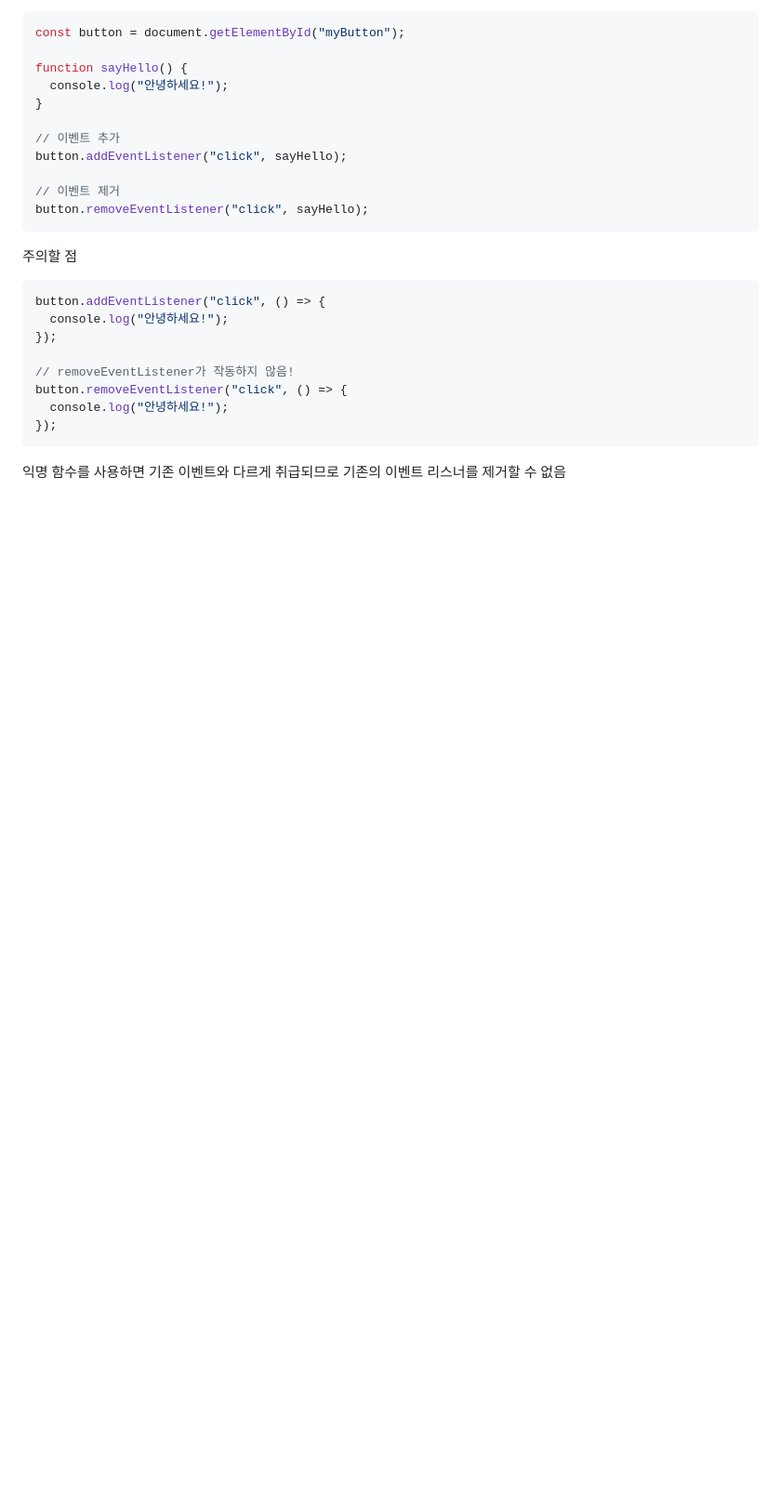
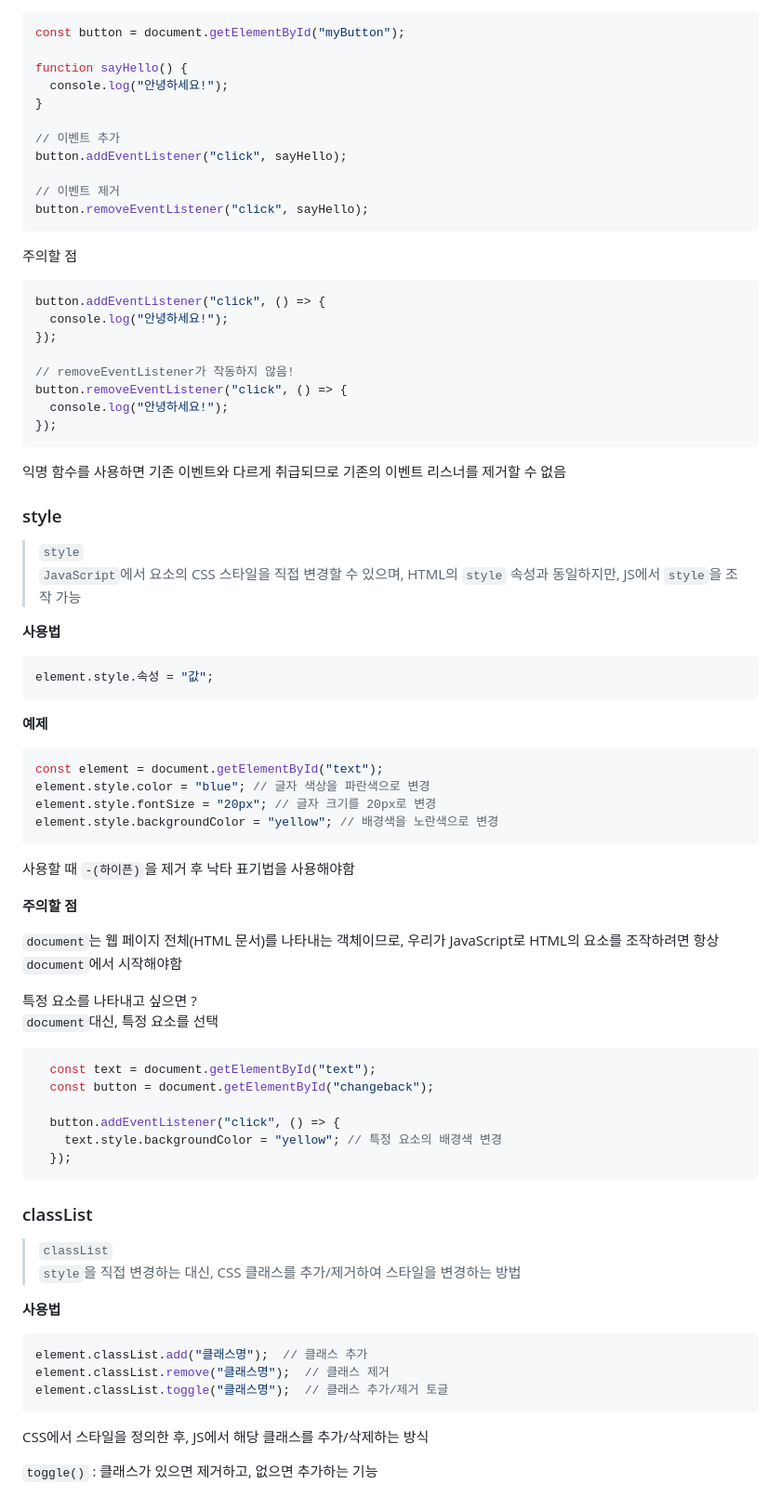
Before and after one commit to DefenseArt/JavaScript-practice, a Markdown page: JavaScript-Docs/Web_Interaction/DOM-Event-Basics.md, the part around the change. Shown at 93% size. Drawn GitHub-style; blank space fills up the shorter version.

````diff
--- a/JavaScript-Docs/Web_Interaction/DOM-Event-Basics.md
+++ b/JavaScript-Docs/Web_Interaction/DOM-Event-Basics.md
@@ -190,3 +190,53 @@ button.removeEventListener("click", () => {
 });
 ```
 익명 함수를 사용하면 기존 이벤트와 다르게 취급되므로 기존의 이벤트 리스너를 제거할 수 없음
+
+### style
+
+> `style`
+> `JavaScript`에서 요소의 CSS 스타일을 직접 변경할 수 있으며, HTML의 `style` 속성과 동일하지만, JS에서 `style`을 조작 가능
+
+**사용법**
+```js
+element.style.속성 = "값";
+```
+
+**예제**
+```js
+const element = document.getElementById("text");
+element.style.color = "blue"; // 글자 색상을 파란색으로 변경
+element.style.fontSize = "20px"; // 글자 크기를 20px로 변경
+element.style.backgroundColor = "yellow"; // 배경색을 노란색으로 변경
+```
+사용할 때 `-(하이픈)`을 제거 후 낙타 표기법을 사용해야함
+
+**주의할 점**
+
+`document`는 웹 페이지 전체(HTML 문서)를 나타내는 객체이므로, 우리가 JavaScript로 HTML의 요소를 조작하려면 항상 `document`에서 시작해야함
+
+특정 요소를 나타내고 싶으면 ?
+`document`대신, 특정 요소를 선택
+```js
+  const text = document.getElementById("text");
+  const button = document.getElementById("changeback");
+
+  button.addEventListener("click", () => {
+    text.style.backgroundColor = "yellow"; // 특정 요소의 배경색 변경
+  });
+```
+
+
+### classList
+
+> `classList`
+> `style`을 직접 변경하는 대신, CSS 클래스를 추가/제거하여 스타일을 변경하는 방법
+
+**사용법**
+```js
+element.classList.add("클래스명");  // 클래스 추가
+element.classList.remove("클래스명");  // 클래스 제거
+element.classList.toggle("클래스명");  // 클래스 추가/제거 토글
+```
+CSS에서 스타일을 정의한 후, JS에서 해당 클래스를 추가/삭제하는 방식
+
+`toggle()` : 클래스가 있으면 제거하고, 없으면 추가하는 기능
````
